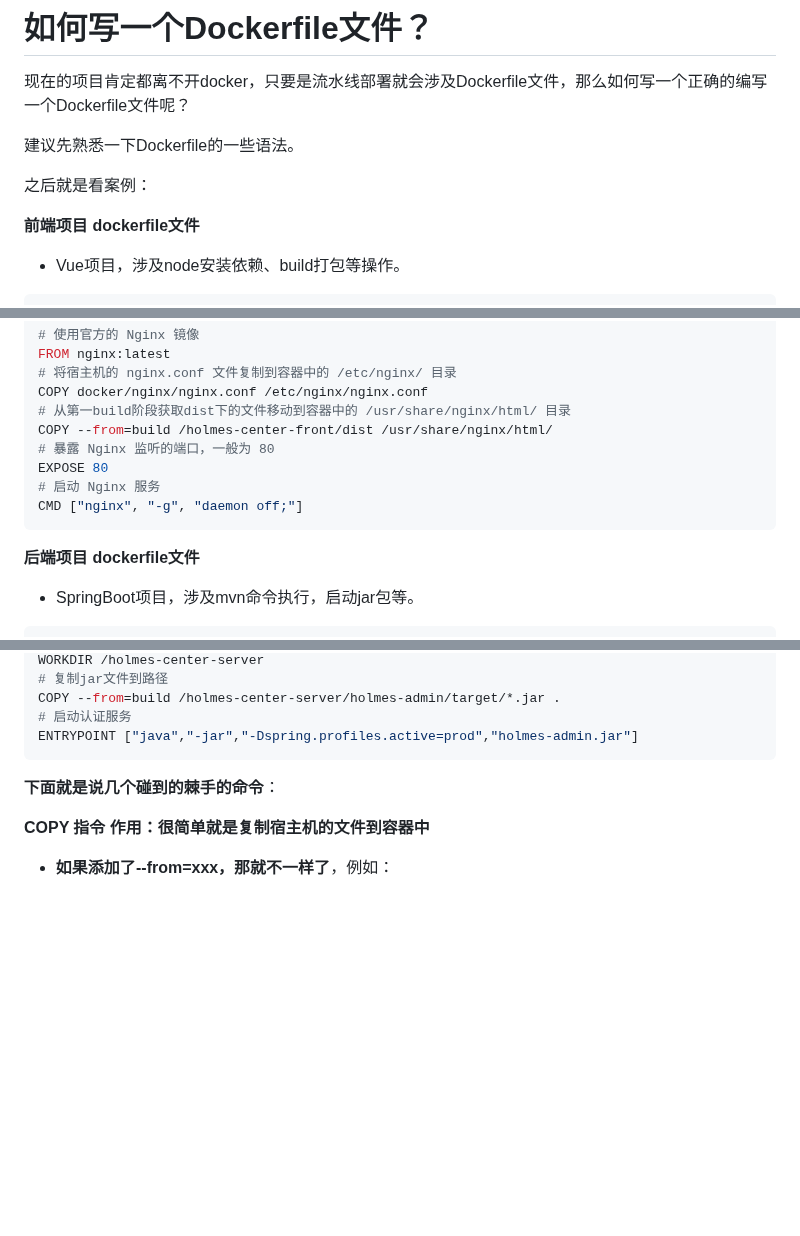
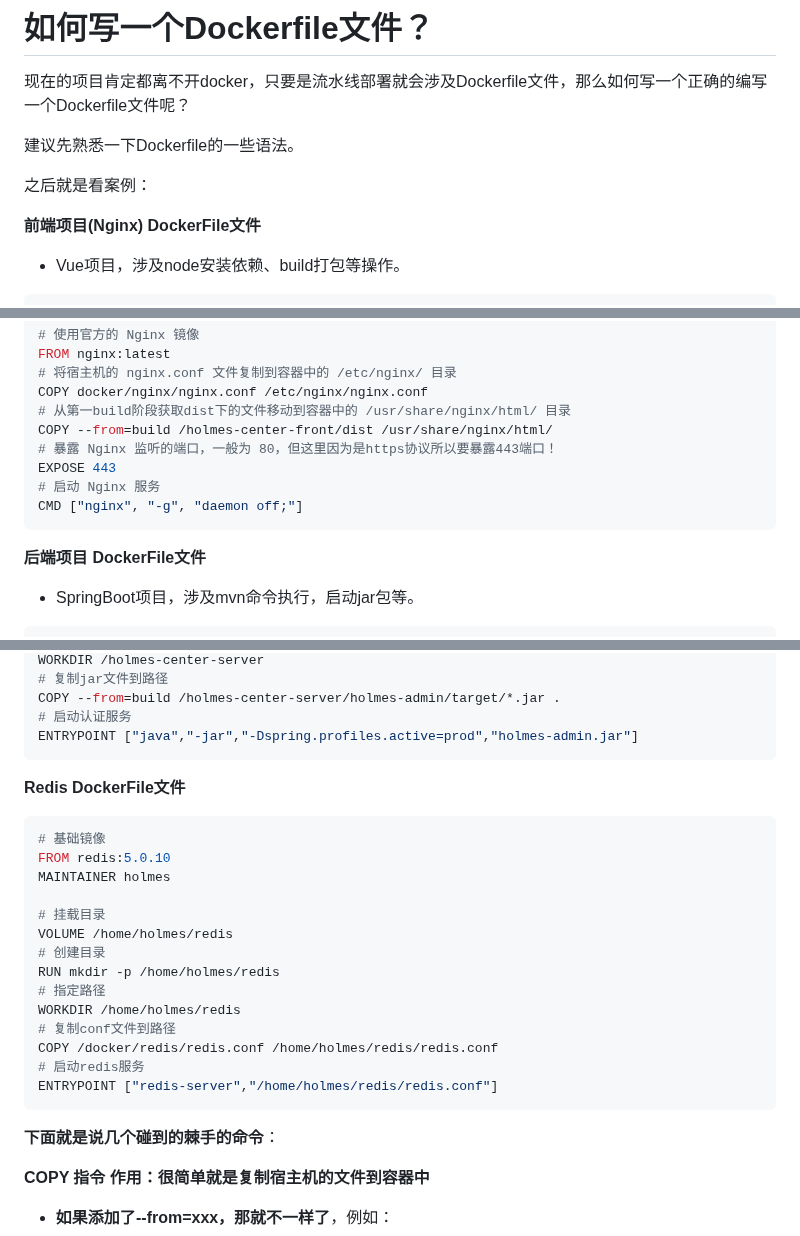
Before and after one commit to xupengboo/xupengboo, a Markdown page: 学识殿堂/Docker/Dockerfile：如何写一个Dockerfile文件？.md, 3 parts joined by grey strips. Rendered like a GitHub page; blank space fills up the shorter version.

Commit message:
docs：Update Dockerfile：如何写一个Dockerfile文件？.md

````diff
--- a/学识殿堂/Docker/Dockerfile：如何写一个Dockerfile文件？.md
+++ b/学识殿堂/Docker/Dockerfile：如何写一个Dockerfile文件？.md
@@ -6,7 +6,7 @@
 
 之后就是看案例：
 
-**前端项目 dockerfile文件**
+**前端项目(Nginx) DockerFile文件**
 
 - Vue项目，涉及node安装依赖、build打包等操作。
 
@@ -30,13 +30,13 @@ FROM nginx:latest
 COPY docker/nginx/nginx.conf /etc/nginx/nginx.conf
 # 从第一build阶段获取dist下的文件移动到容器中的 /usr/share/nginx/html/ 目录
 COPY --from=build /holmes-center-front/dist /usr/share/nginx/html/
-# 暴露 Nginx 监听的端口，一般为 80
-EXPOSE 80
+# 暴露 Nginx 监听的端口，一般为 80，但这里因为是https协议所以要暴露443端口！
+EXPOSE 443
 # 启动 Nginx 服务
 CMD ["nginx", "-g", "daemon off;"]
 ```
 
-**后端项目 dockerfile文件**
+**后端项目 DockerFile文件**
 
 - SpringBoot项目，涉及mvn命令执行，启动jar包等。
 
@@ -67,6 +67,25 @@ WORKDIR /holmes-center-server
 COPY --from=build /holmes-center-server/holmes-admin/target/*.jar .
 # 启动认证服务
 ENTRYPOINT ["java","-jar","-Dspring.profiles.active=prod","holmes-admin.jar"]
+```
+
+**Redis DockerFile文件**
+
+```DockerFile
+# 基础镜像
+FROM redis:5.0.10
+MAINTAINER holmes
+
+# 挂载目录
+VOLUME /home/holmes/redis
+# 创建目录
+RUN mkdir -p /home/holmes/redis
+# 指定路径
+WORKDIR /home/holmes/redis
+# 复制conf文件到路径
+COPY /docker/redis/redis.conf /home/holmes/redis/redis.conf
+# 启动redis服务
+ENTRYPOINT ["redis-server","/home/holmes/redis/redis.conf"]
 ```
 
 **下面就是说几个碰到的棘手的命令**：
````
